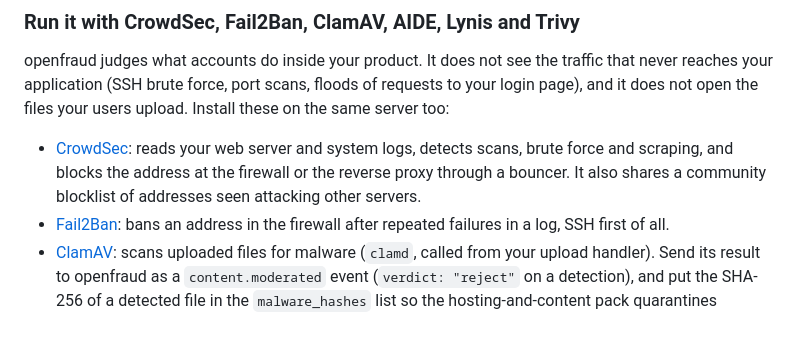
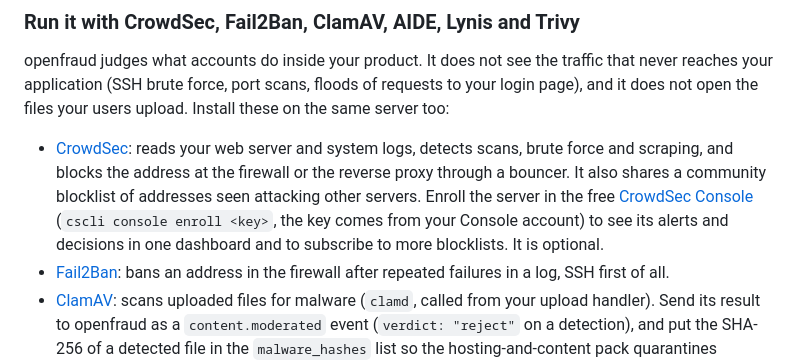
Before and after one commit to regisandre/openfraud-rs, a Markdown page: README.md, the part around the change. Rendered like a GitHub page; blank space fills up the shorter version.

Commit message:
README: mention the optional CrowdSec Console enrollment

```diff
--- a/README.md
+++ b/README.md
@@ -369,7 +369,11 @@ users upload. Install these on the same server too:
 - [CrowdSec](https://www.crowdsec.net): reads your web server and system
   logs, detects scans, brute force and scraping, and blocks the address at
   the firewall or the reverse proxy through a bouncer. It also shares a
-  community blocklist of addresses seen attacking other servers.
+  community blocklist of addresses seen attacking other servers. Enroll the
+  server in the free [CrowdSec Console](https://app.crowdsec.net)
+  (`cscli console enroll <key>`, the key comes from your Console account) to
+  see its alerts and decisions in one dashboard and to subscribe to more
+  blocklists. It is optional.
 - [Fail2Ban](https://github.com/fail2ban/fail2ban): bans an address in the
   firewall after repeated failures in a log, SSH first of all.
 - [ClamAV](https://www.clamav.net): scans uploaded files for malware
```
